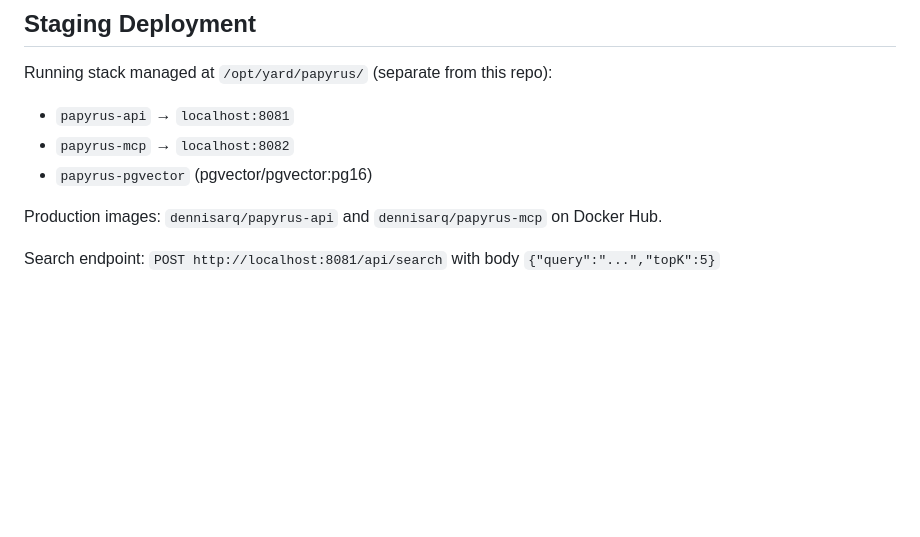
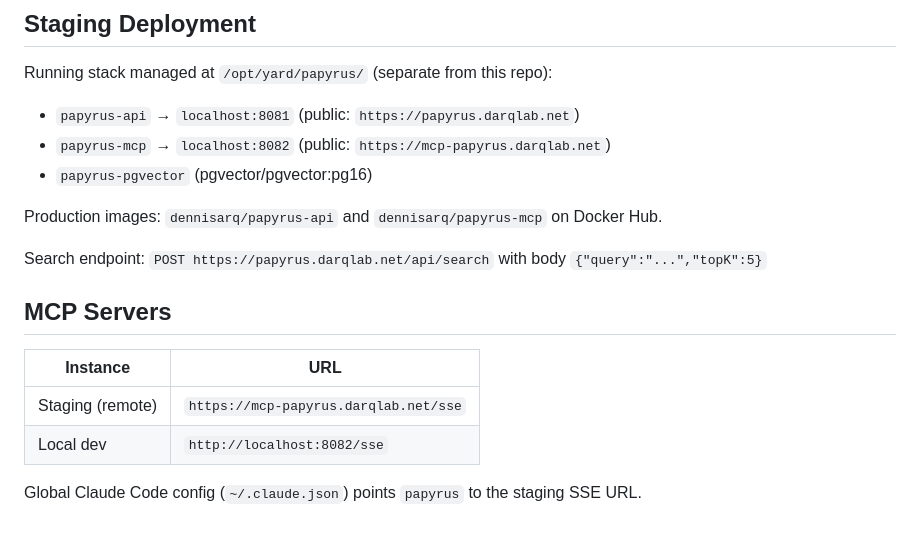
Before and after one commit to darqlab/papyrus, a Markdown page: CLAUDE.md, the part around the change. Rendered like a GitHub page; blank space fills up the shorter version.

Commit message:
docs: add public URLs and MCP servers section to CLAUDE.md
Co-Authored-By: Claude Sonnet 4.6 <noreply@anthropic.com>

```diff
--- a/CLAUDE.md
+++ b/CLAUDE.md
@@ -179,10 +179,19 @@ Transport: **Streamable HTTP** (`spring.ai.mcp.server.protocol: STREAMABLE`), en
 ## Staging Deployment
 
 Running stack managed at `/opt/yard/papyrus/` (separate from this repo):
-- `papyrus-api` → `localhost:8081`
-- `papyrus-mcp` → `localhost:8082`
+- `papyrus-api` → `localhost:8081` (public: `https://papyrus.darqlab.net`)
+- `papyrus-mcp` → `localhost:8082` (public: `https://mcp-papyrus.darqlab.net`)
 - `papyrus-pgvector` (pgvector/pgvector:pg16)
 
 Production images: `dennisarq/papyrus-api` and `dennisarq/papyrus-mcp` on Docker Hub.
 
-Search endpoint: `POST http://localhost:8081/api/search` with body `{"query":"...","topK":5}`
+Search endpoint: `POST https://papyrus.darqlab.net/api/search` with body `{"query":"...","topK":5}`
+
+## MCP Servers
+
+| Instance | URL |
+|----------|-----|
+| Staging (remote) | `https://mcp-papyrus.darqlab.net/sse` |
+| Local dev | `http://localhost:8082/sse` |
+
+Global Claude Code config (`~/.claude.json`) points `papyrus` to the staging SSE URL.
```
